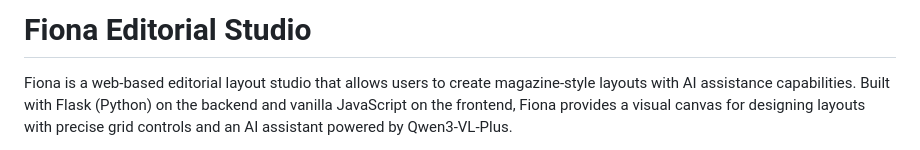
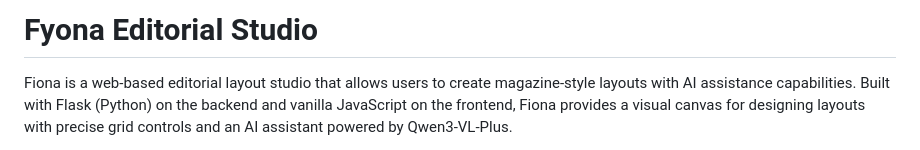
Before and after one commit to CelsiaSolaraStarflare/Fyona, a Markdown page: README.md, the part around the change. Drawn GitHub-style.

```diff
--- a/README.md
+++ b/README.md
@@ -1,4 +1,4 @@
-# Fiona Editorial Studio
+# Fyona Editorial Studio
 
 Fiona is a web-based editorial layout studio that allows users to create magazine-style layouts with AI assistance capabilities. Built with Flask (Python) on the backend and vanilla JavaScript on the frontend, Fiona provides a visual canvas for designing layouts with precise grid controls and an AI assistant powered by Qwen3-VL-Plus.
 
```
